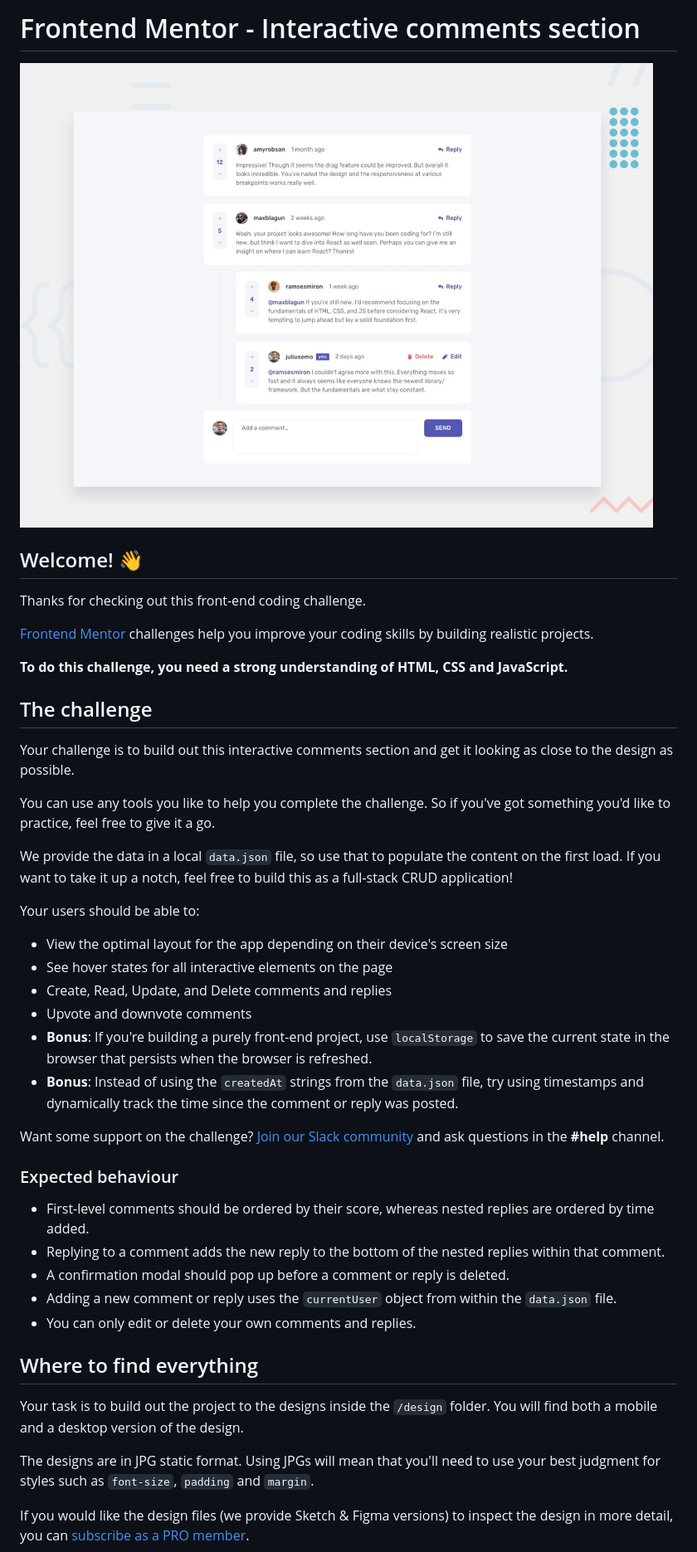
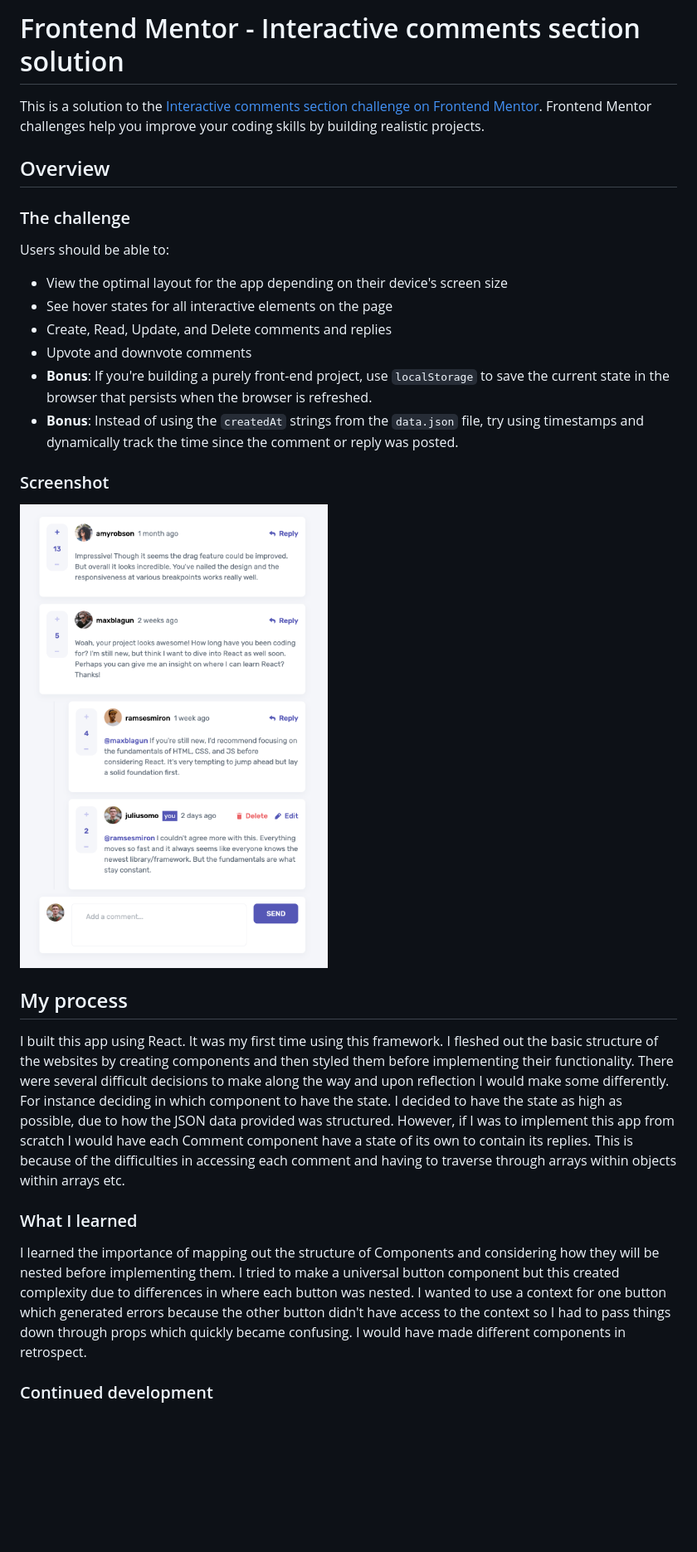
Before and after one commit to GrahamTheobald/interactive-comments-section-main, a Markdown page: README.md, the part around the change printed below. Shown: that part at 83% size. GitHub-like rendering; pictures changed too: Screenshot 2022-11-01 at 15.49.30.png (added); blank space fills up the shorter version.

```diff
--- a/README.md
+++ b/README.md
@@ -1,24 +1,12 @@
-# Frontend Mentor - Interactive comments section
+# Frontend Mentor - Interactive comments section solution
 
-![Design preview for the Interactive comments section coding challenge](./design/desktop-preview.jpg)
+This is a solution to the [Interactive comments section challenge on Frontend Mentor](https://www.frontendmentor.io/challenges/interactive-comments-section-iG1RugEG9). Frontend Mentor challenges help you improve your coding skills by building realistic projects.
 
-## Welcome! 👋
+## Overview
 
-Thanks for checking out this front-end coding challenge.
+### The challenge
 
-[Frontend Mentor](https://www.frontendmentor.io) challenges help you improve your coding skills by building realistic projects.
-
-**To do this challenge, you need a strong understanding of HTML, CSS and JavaScript.**
-
-## The challenge
-
-Your challenge is to build out this interactive comments section and get it looking as close to the design as possible.
-
-You can use any tools you like to help you complete the challenge. So if you've got something you'd like to practice, feel free to give it a go.
-
-We provide the data in a local `data.json` file, so use that to populate the content on the first load. If you want to take it up a notch, feel free to build this as a full-stack CRUD application!
-
-Your users should be able to:
+Users should be able to:
 
 - View the optimal layout for the app depending on their device's screen size
 - See hover states for all interactive elements on the page
@@ -27,21 +15,20 @@ Your users should be able to:
 - **Bonus**: If you're building a purely front-end project, use `localStorage` to save the current state in the browser that persists when the browser is refreshed.
 - **Bonus**: Instead of using the `createdAt` strings from the `data.json` file, try using timestamps and dynamically track the time since the comment or reply was posted.
 
-Want some support on the challenge? [Join our Slack community](https://www.frontendmentor.io/slack) and ask questions in the **#help** channel.
+### Screenshot
 
-### Expected behaviour
+![](./Screenshot%202022-11-01%20at%2015.49.30.png)
 
-- First-level comments should be ordered by their score, whereas nested replies are ordered by time added.
-- Replying to a comment adds the new reply to the bottom of the nested replies within that comment.
-- A confirmation modal should pop up before a comment or reply is deleted.
-- Adding a new comment or reply uses the `currentUser` object from within the `data.json` file.
-- You can only edit or delete your own comments and replies.
+## My process
 
-## Where to find everything
+I built this app using React. It was my first time using this framework.
+I fleshed out the basic structure of the websites by creating components and then styled them before implementing their functionality.
+There were several difficult decisions to make along the way and upon reflection I would make some differently. For instance deciding in which component to have the state. I decided to have the state as high as possible, due to how the JSON data provided was structured. However, if I was to implement this app from scratch I would have each Comment component have a state of its own to contain its replies. This is because of the difficulties in accessing each comment and having to traverse through arrays within objects within arrays etc.
 
-Your task is to build out the project to the designs inside the `/design` folder. You will find both a mobile and a desktop version of the design.
+### What I learned
 
-The designs are in JPG static format. Using JPGs will mean that you'll need to use your best judgment for styles such as `font-size`, `padding` and `margin`.
+I learned the importance of mapping out the structure of Components and considering how they will be nested before implementing them.
+I tried to make a universal button component but this created complexity due to differences in where each button was nested. I wanted to use a context for one button which generated errors because the other button didn't have access to the context so I had to pass things down through props which quickly became confusing. I would have made different components in retrospect.
 
-If you would like the design files (we provide Sketch & Figma versions) to inspect the design in more detail, you can [subscribe as a PRO member](https://www.frontendmentor.io/pro).
+### Continued development
 
```
Also changed, not shown: other parts of README.md (+1 -59 lines), README-template.md (deleted, +0 -115 lines), 2 other files.
